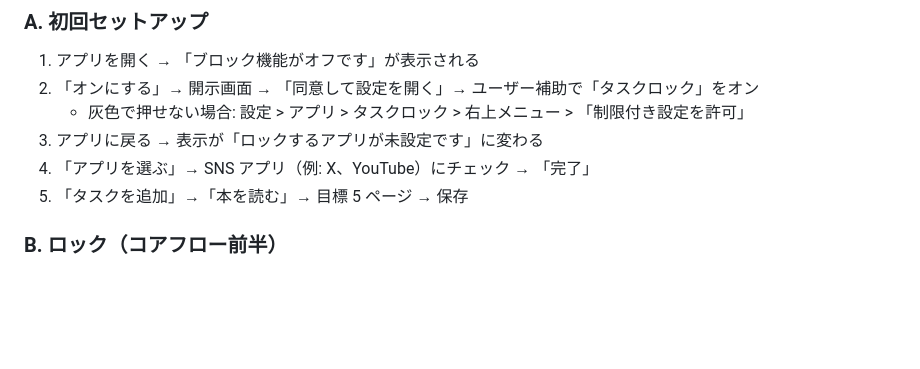
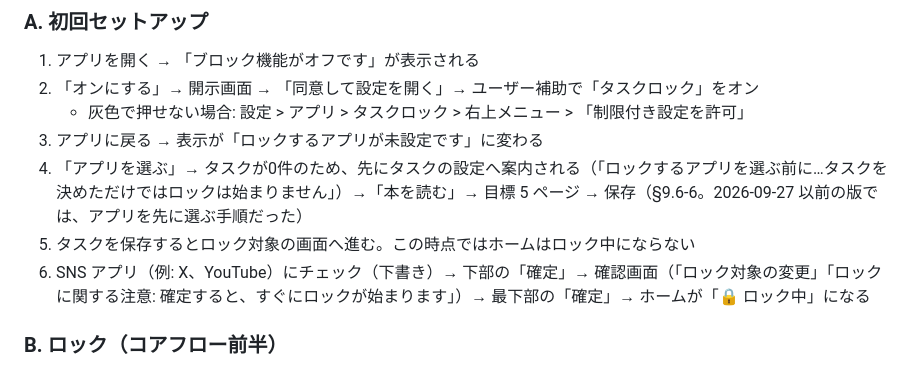
Before and after one commit to rk1010rk/fishing-marine-gis, a Markdown page: tasklock-android/docs/DESIGN.md, the part around one of its changes. GitHub-like rendering; blank space fills up the shorter version.

```diff
--- a/tasklock-android/docs/DESIGN.md
+++ b/tasklock-android/docs/DESIGN.md
@@ -452,8 +452,9 @@ Phase 1 の実装（`1c7fb40`）は凍結済みとし、本節の変更は **仕
 2. 「オンにする」→ 開示画面 → 「同意して設定を開く」→ ユーザー補助で「タスクロック」をオン
    - 灰色で押せない場合: 設定 > アプリ > タスクロック > 右上メニュー > 「制限付き設定を許可」
 3. アプリに戻る → 表示が「ロックするアプリが未設定です」に変わる
-4. 「アプリを選ぶ」→ SNS アプリ（例: X、YouTube）にチェック → 「完了」
-5. 「タスクを追加」→「本を読む」→ 目標 5 ページ → 保存
+4. 「アプリを選ぶ」→ タスクが0件のため、先にタスクの設定へ案内される（「ロックするアプリを選ぶ前に…タスクを決めただけではロックは始まりません」）→「本を読む」→ 目標 5 ページ → 保存（§9.6-6。2026-09-27 以前の版では、アプリを先に選ぶ手順だった）
+5. タスクを保存するとロック対象の画面へ進む。この時点ではホームはロック中にならない
+6. SNS アプリ（例: X、YouTube）にチェック（下書き）→ 下部の「確定」→ 確認画面（「ロック対象の変更」「ロックに関する注意: 確定すると、すぐにロックが始まります」）→ 最下部の「確定」→ ホームが「🔒 ロック中」になる
 
 ### B. ロック（コアフロー前半）
 1. ホームが「🔒 ロック中」になっている
```
Also changed, not shown: other parts of tasklock-android/docs/DESIGN.md (+19 -0 lines).
